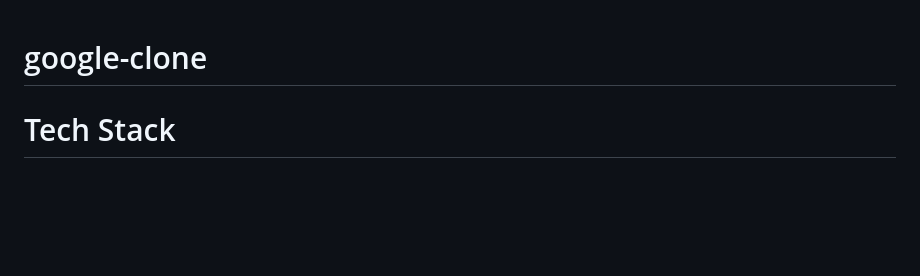
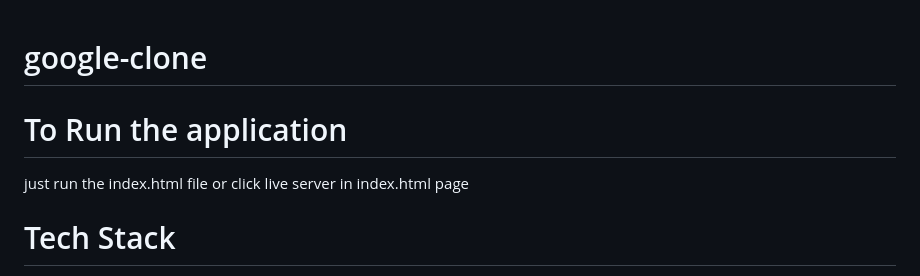
Before and after one commit to mohammedfaizan2003/google-clone, a Markdown page: README.md, the part around the change. GitHub-like rendering; blank space fills up the shorter version.

```diff
--- a/README.md
+++ b/README.md
@@ -1,4 +1,7 @@
 # google-clone
+
+# To Run the application
+just run the index.html file or click live server in index.html page
 
 # Tech Stack
 
```
